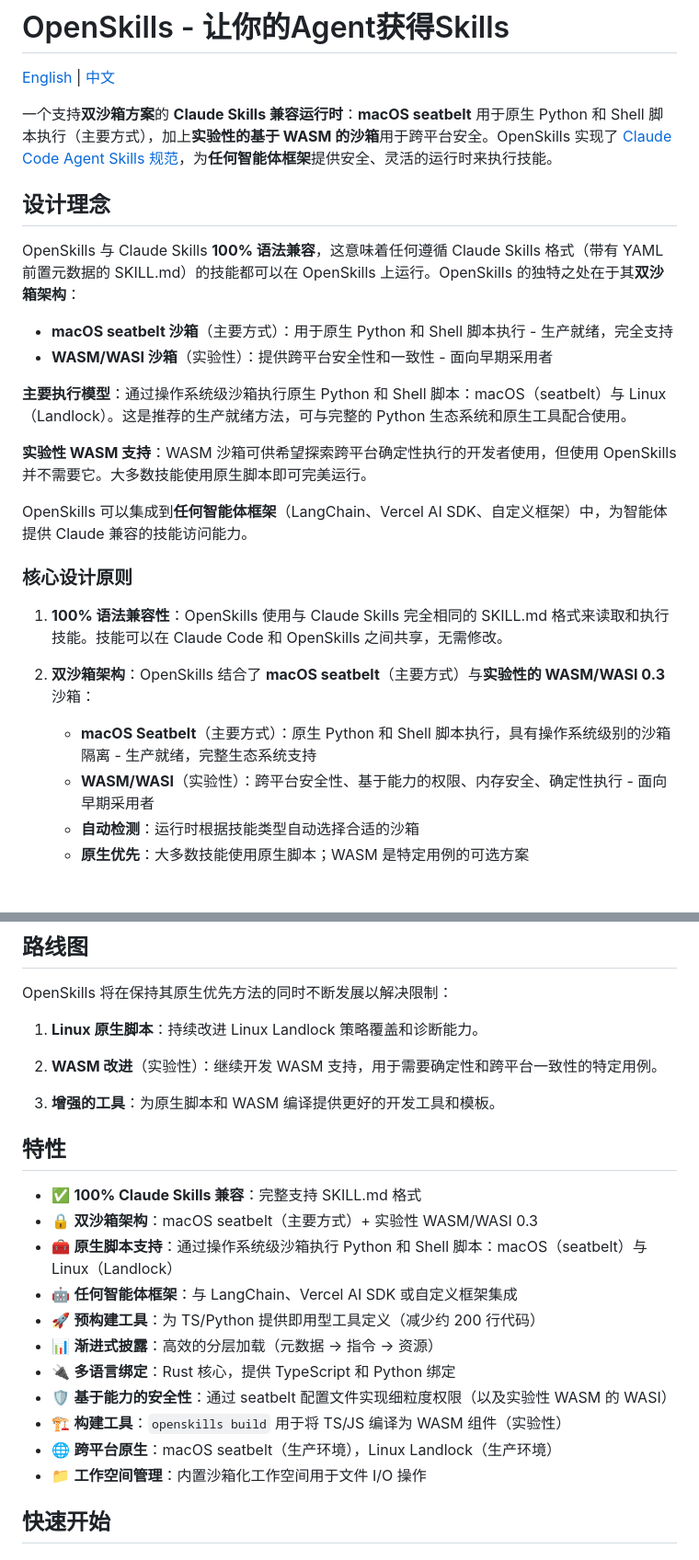
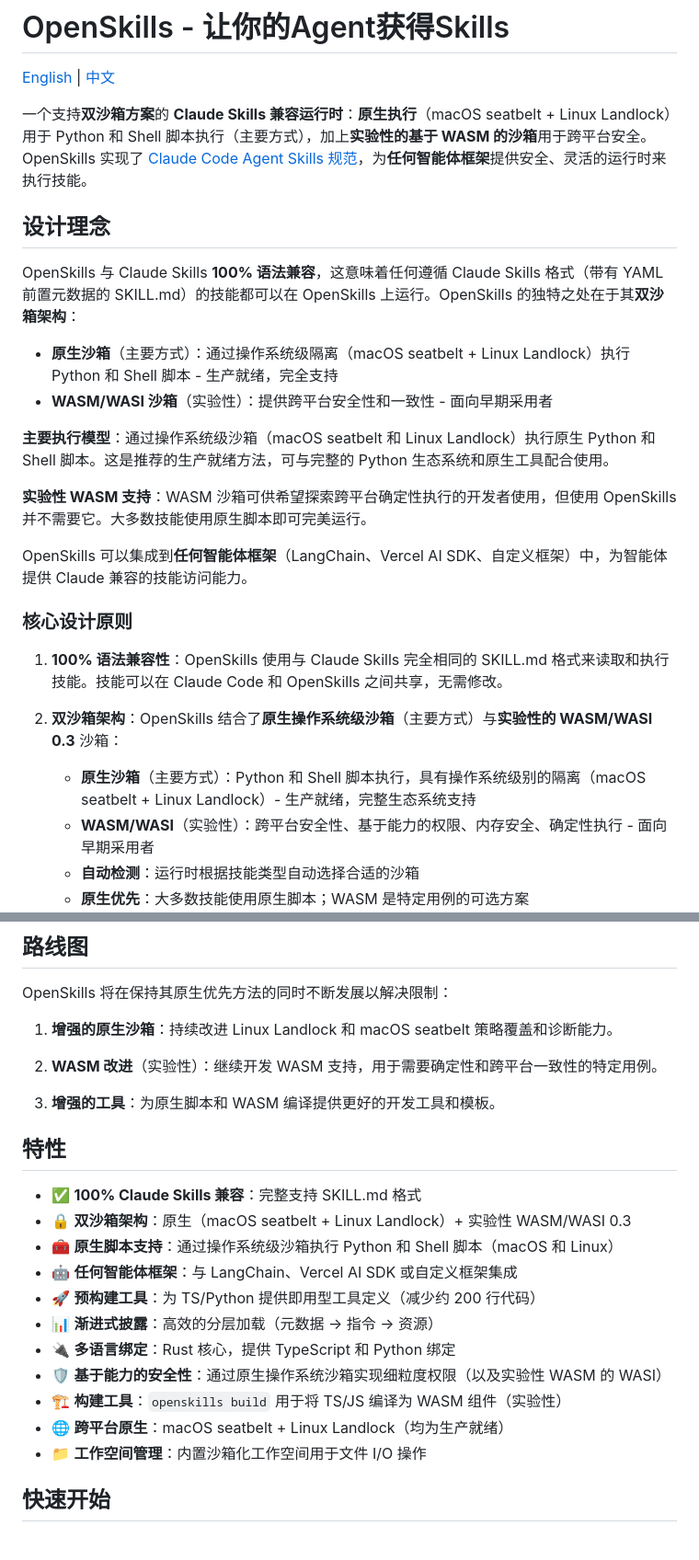
Before and after one commit to Geeksfino/openskills, a Markdown page: README.zh.md, 2 parts joined by grey strips. Shown at 92% size. GitHub-like rendering; blank space fills up the shorter version.

Commit message:
Update README.zh.md: clarify dual sandbox model (native vs. wasm) and Linux support
Co-authored-by: Geeksfino <188744061+Geeksfino@users.noreply.github.com>

```diff
--- a/README.zh.md
+++ b/README.zh.md
@@ -2,16 +2,16 @@
 
 [English](README.md) | [中文](README.zh.md)
 
-一个支持**双沙箱方案**的 **Claude Skills 兼容运行时**：**macOS seatbelt** 用于原生 Python 和 Shell 脚本执行（主要方式），加上**实验性的基于 WASM 的沙箱**用于跨平台安全。OpenSkills 实现了 [Claude Code Agent Skills 规范](https://code.claude.com/docs/en/skills)，为**任何智能体框架**提供安全、灵活的运行时来执行技能。
+一个支持**双沙箱方案**的 **Claude Skills 兼容运行时**：**原生执行**（macOS seatbelt + Linux Landlock）用于 Python 和 Shell 脚本执行（主要方式），加上**实验性的基于 WASM 的沙箱**用于跨平台安全。OpenSkills 实现了 [Claude Code Agent Skills 规范](https://code.claude.com/docs/en/skills)，为**任何智能体框架**提供安全、灵活的运行时来执行技能。
 
 ## 设计理念
 
 OpenSkills 与 Claude Skills **100% 语法兼容**，这意味着任何遵循 Claude Skills 格式（带有 YAML 前置元数据的 SKILL.md）的技能都可以在 OpenSkills 上运行。OpenSkills 的独特之处在于其**双沙箱架构**：
 
-- **macOS seatbelt 沙箱**（主要方式）：用于原生 Python 和 Shell 脚本执行 - 生产就绪，完全支持
+- **原生沙箱**（主要方式）：通过操作系统级隔离（macOS seatbelt + Linux Landlock）执行 Python 和 Shell 脚本 - 生产就绪，完全支持
 - **WASM/WASI 沙箱**（实验性）：提供跨平台安全性和一致性 - 面向早期采用者
 
-**主要执行模型**：通过操作系统级沙箱执行原生 Python 和 Shell 脚本：macOS（seatbelt）与 Linux（Landlock）。这是推荐的生产就绪方法，可与完整的 Python 生态系统和原生工具配合使用。
+**主要执行模型**：通过操作系统级沙箱（macOS seatbelt 和 Linux Landlock）执行原生 Python 和 Shell 脚本。这是推荐的生产就绪方法，可与完整的 Python 生态系统和原生工具配合使用。
 
 **实验性 WASM 支持**：WASM 沙箱可供希望探索跨平台确定性执行的开发者使用，但使用 OpenSkills 并不需要它。大多数技能使用原生脚本即可完美运行。
 
@@ -21,8 +21,8 @@ OpenSkills 可以集成到**任何智能体框架**（LangChain、Vercel AI SDK
 
 1. **100% 语法兼容性**：OpenSkills 使用与 Claude Skills 完全相同的 SKILL.md 格式来读取和执行技能。技能可以在 Claude Code 和 OpenSkills 之间共享，无需修改。
 
-2. **双沙箱架构**：OpenSkills 结合了 **macOS seatbelt**（主要方式）与**实验性的 WASM/WASI 0.3** 沙箱：
-   - **macOS Seatbelt**（主要方式）：原生 Python 和 Shell 脚本执行，具有操作系统级别的沙箱隔离 - 生产就绪，完整生态系统支持
+2. **双沙箱架构**：OpenSkills 结合了**原生操作系统级沙箱**（主要方式）与**实验性的 WASM/WASI 0.3** 沙箱：
+   - **原生沙箱**（主要方式）：Python 和 Shell 脚本执行，具有操作系统级别的隔离（macOS seatbelt + Linux Landlock）- 生产就绪，完整生态系统支持
    - **WASM/WASI**（实验性）：跨平台安全性、基于能力的权限、内存安全、确定性执行 - 面向早期采用者
    - **自动检测**：运行时根据技能类型自动选择合适的沙箱
    - **原生优先**：大多数技能使用原生脚本；WASM 是特定用例的可选方案
@@ -62,7 +62,7 @@ OpenSkills 专为需要 Claude 兼容技能的**任何智能体框架**而设计
 
 OpenSkills 将在保持其原生优先方法的同时不断发展以解决限制：
 
-1. **Linux 原生脚本**：持续改进 Linux Landlock 策略覆盖和诊断能力。
+1. **增强的原生沙箱**：持续改进 Linux Landlock 和 macOS seatbelt 策略覆盖和诊断能力。
 
 2. **WASM 改进**（实验性）：继续开发 WASM 支持，用于需要确定性和跨平台一致性的特定用例。
 
@@ -71,15 +71,15 @@ OpenSkills 将在保持其原生优先方法的同时不断发展以解决限制
 ## 特性
 
 - ✅ **100% Claude Skills 兼容**：完整支持 SKILL.md 格式
-- 🔒 **双沙箱架构**：macOS seatbelt（主要方式）+ 实验性 WASM/WASI 0.3
-- 🧰 **原生脚本支持**：通过操作系统级沙箱执行 Python 和 Shell 脚本：macOS（seatbelt）与 Linux（Landlock）
+- 🔒 **双沙箱架构**：原生（macOS seatbelt + Linux Landlock）+ 实验性 WASM/WASI 0.3
+- 🧰 **原生脚本支持**：通过操作系统级沙箱执行 Python 和 Shell 脚本（macOS 和 Linux）
 - 🤖 **任何智能体框架**：与 LangChain、Vercel AI SDK 或自定义框架集成
 - 🚀 **预构建工具**：为 TS/Python 提供即用型工具定义（减少约 200 行代码）
 - 📊 **渐进式披露**：高效的分层加载（元数据 → 指令 → 资源）
 - 🔌 **多语言绑定**：Rust 核心，提供 TypeScript 和 Python 绑定
-- 🛡️ **基于能力的安全性**：通过 seatbelt 配置文件实现细粒度权限（以及实验性 WASM 的 WASI）
+- 🛡️ **基于能力的安全性**：通过原生操作系统沙箱实现细粒度权限（以及实验性 WASM 的 WASI）
 - 🏗️ **构建工具**：`openskills build` 用于将 TS/JS 编译为 WASM 组件（实验性）
-- 🌐 **跨平台原生**：macOS seatbelt（生产环境），Linux Landlock（生产环境）
+- 🌐 **跨平台原生**：macOS seatbelt + Linux Landlock（均为生产就绪）
 - 📁 **工作空间管理**：内置沙箱化工作空间用于文件 I/O 操作
 
 ## 快速开始
```
Also changed, not shown: other parts of README.zh.md (+2 -2 lines).
